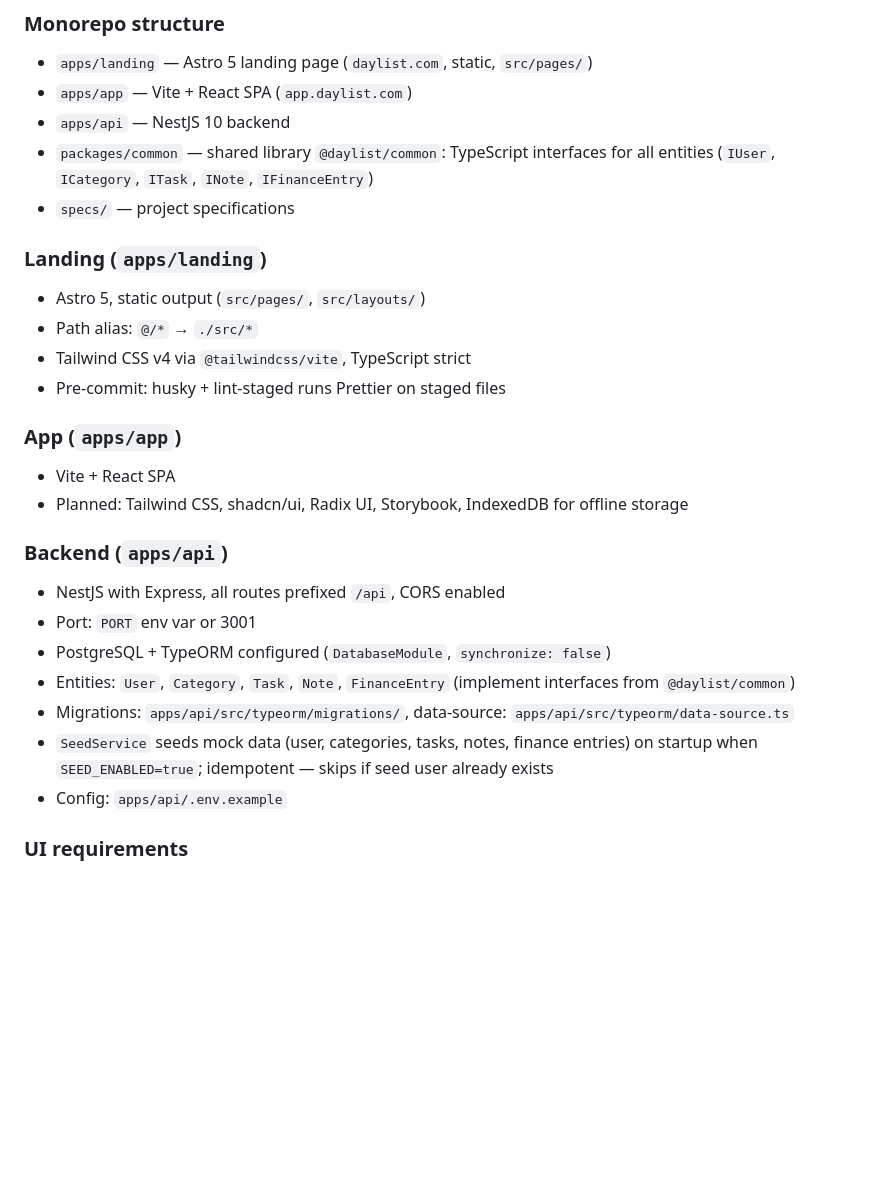
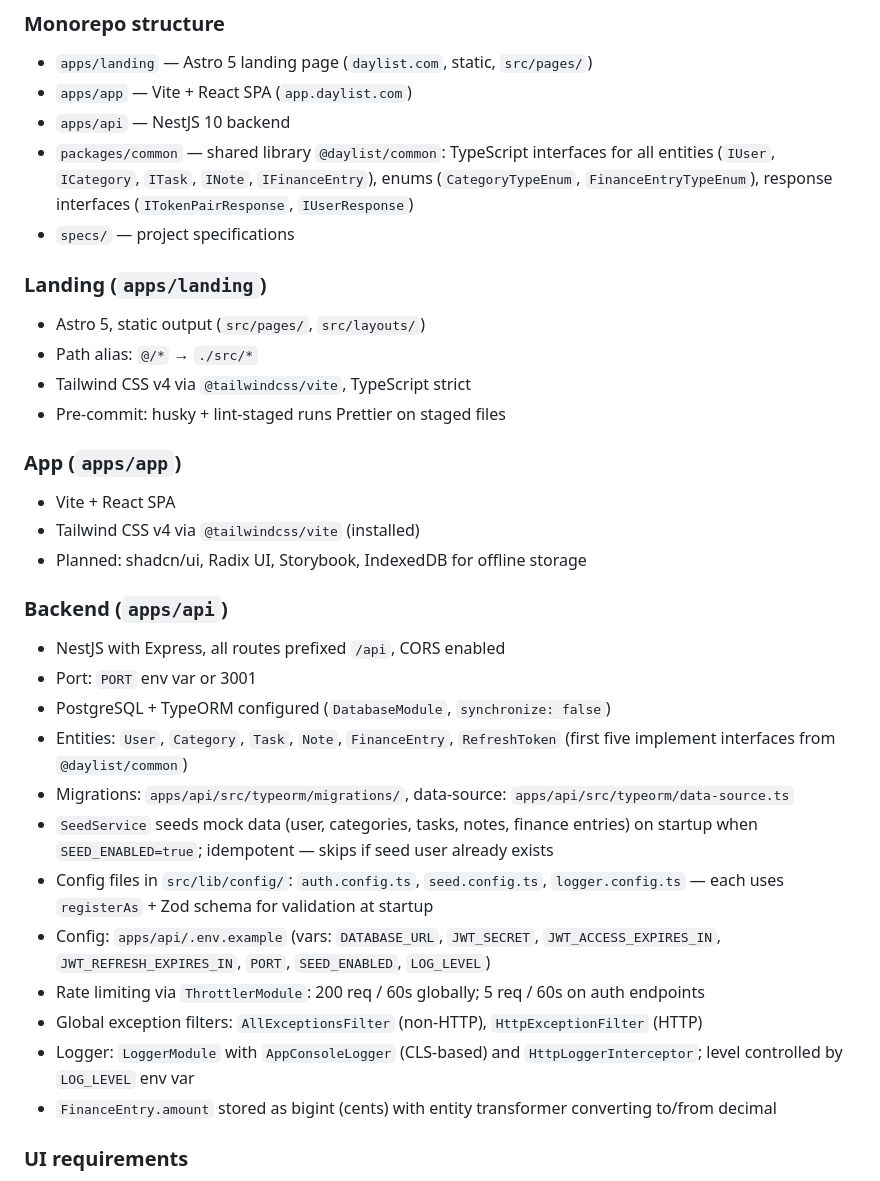
Before and after one commit to iAndreiAbramov/daylist, a Markdown page: CLAUDE.md, the part around the change. GitHub-like rendering; blank space fills up the shorter version.

```diff
--- a/CLAUDE.md
+++ b/CLAUDE.md
@@ -58,7 +58,7 @@ pnpm lint          # ESLint with auto-fix
 - `apps/landing` — Astro 5 landing page (`daylist.com`, static, `src/pages/`)
 - `apps/app` — Vite + React SPA (`app.daylist.com`)
 - `apps/api` — NestJS 10 backend
-- `packages/common` — shared library `@daylist/common`: TypeScript interfaces for all entities (`IUser`, `ICategory`, `ITask`, `INote`, `IFinanceEntry`)
+- `packages/common` — shared library `@daylist/common`: TypeScript interfaces for all entities (`IUser`, `ICategory`, `ITask`, `INote`, `IFinanceEntry`), enums (`CategoryTypeEnum`, `FinanceEntryTypeEnum`), response interfaces (`ITokenPairResponse`, `IUserResponse`)
 - `specs/` — project specifications
 
 ### Landing (`apps/landing`)
@@ -71,17 +71,23 @@ pnpm lint          # ESLint with auto-fix
 ### App (`apps/app`)
 
 - Vite + React SPA
-- Planned: Tailwind CSS, shadcn/ui, Radix UI, Storybook, IndexedDB for offline storage
+- Tailwind CSS v4 via `@tailwindcss/vite` (installed)
+- Planned: shadcn/ui, Radix UI, Storybook, IndexedDB for offline storage
 
 ### Backend (`apps/api`)
 
 - NestJS with Express, all routes prefixed `/api`, CORS enabled
 - Port: `PORT` env var or 3001
 - PostgreSQL + TypeORM configured (`DatabaseModule`, `synchronize: false`)
-- Entities: `User`, `Category`, `Task`, `Note`, `FinanceEntry` (implement interfaces from `@daylist/common`)
+- Entities: `User`, `Category`, `Task`, `Note`, `FinanceEntry`, `RefreshToken` (first five implement interfaces from `@daylist/common`)
 - Migrations: `apps/api/src/typeorm/migrations/`, data-source: `apps/api/src/typeorm/data-source.ts`
 - `SeedService` seeds mock data (user, categories, tasks, notes, finance entries) on startup when `SEED_ENABLED=true`; idempotent — skips if seed user already exists
-- Config: `apps/api/.env.example`
+- Config files in `src/lib/config/`: `auth.config.ts`, `seed.config.ts`, `logger.config.ts` — each uses `registerAs` + Zod schema for validation at startup
+- Config: `apps/api/.env.example` (vars: `DATABASE_URL`, `JWT_SECRET`, `JWT_ACCESS_EXPIRES_IN`, `JWT_REFRESH_EXPIRES_IN`, `PORT`, `SEED_ENABLED`, `LOG_LEVEL`)
+- Rate limiting via `ThrottlerModule`: 200 req / 60s globally; 5 req / 60s on auth endpoints
+- Global exception filters: `AllExceptionsFilter` (non-HTTP), `HttpExceptionFilter` (HTTP)
+- Logger: `LoggerModule` with `AppConsoleLogger` (CLS-based) and `HttpLoggerInterceptor`; level controlled by `LOG_LEVEL` env var
+- `FinanceEntry.amount` stored as bigint (cents) with entity transformer converting to/from decimal
 
 ### UI requirements
 
```
Also changed, not shown: specs/plan.md (+7 -7 lines).
